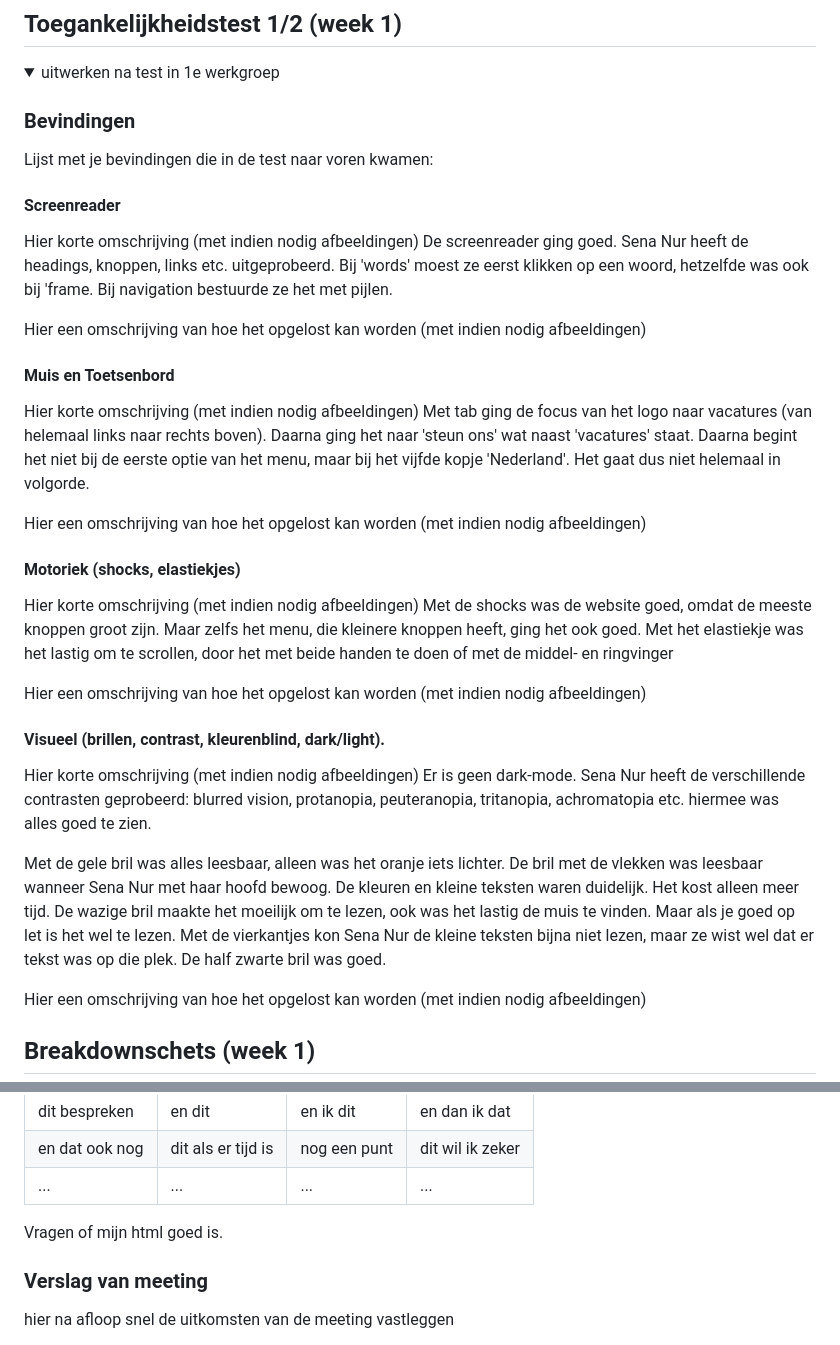
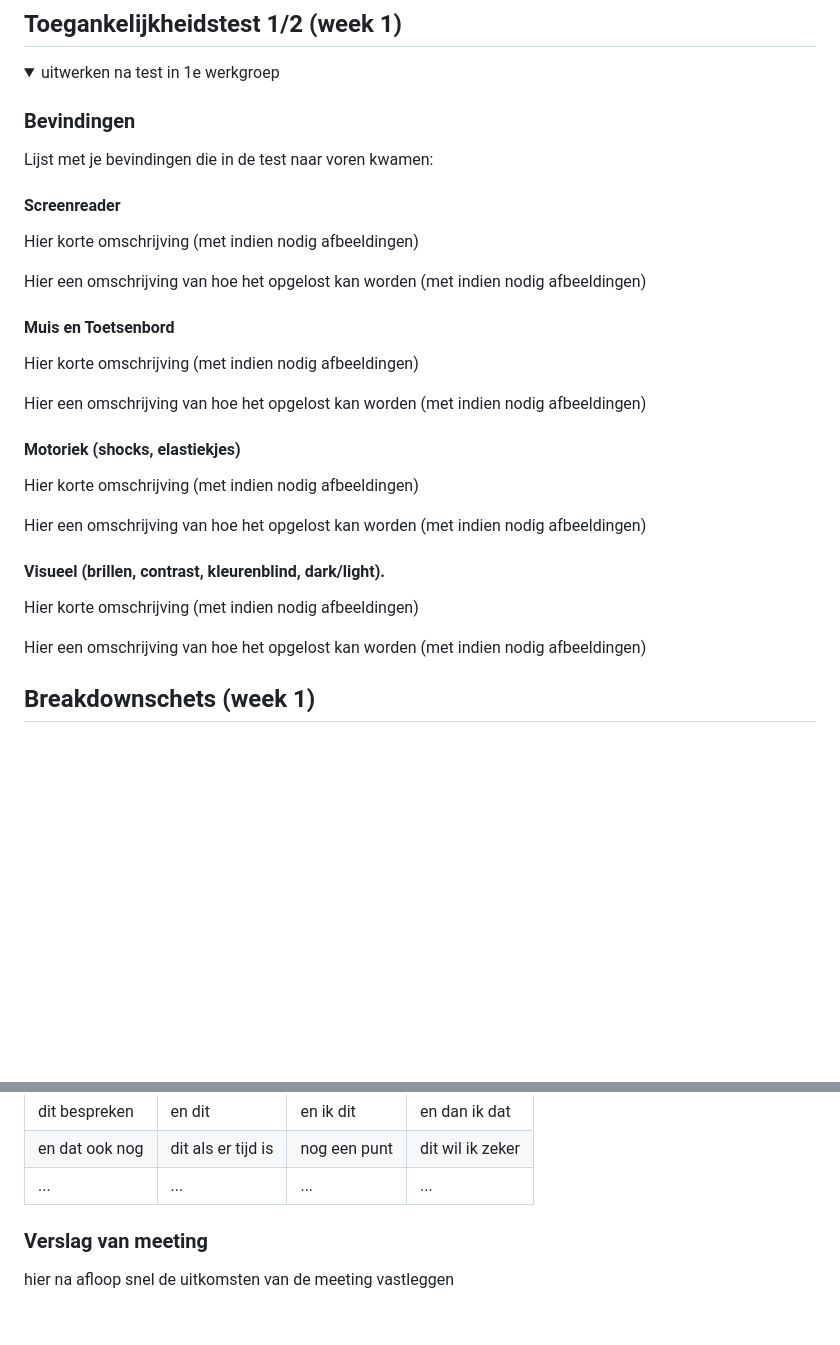
Before and after one commit to AishaniBissesar/Frontend-Development-Jaar-3, a Markdown page: README.md, 2 parts joined by grey strips. Drawn GitHub-style; folded sections open; blank space fills up the shorter version.

```diff
--- a/README.md
+++ b/README.md
@@ -60,34 +60,24 @@ Nb. Door *open* toe te voegen aan een *details* element kun je deze standaard op
 
   #### Screenreader
   Hier korte omschrijving (met indien nodig afbeeldingen)
-  De screenreader ging goed. Sena Nur heeft de headings, knoppen, links etc. uitgeprobeerd. Bij 'words' moest ze eerst klikken op een woord, hetzelfde was ook bij 'frame. Bij navigation bestuurde ze het met pijlen.
 
   Hier een omschrijving van hoe het opgelost kan worden (met indien nodig afbeeldingen)
 
 
   #### Muis en Toetsenbord
   Hier korte omschrijving (met indien nodig afbeeldingen)
-  Met tab ging de focus van het logo naar vacatures (van helemaal links naar rechts boven). Daarna ging het naar 'steun ons' wat naast 'vacatures' staat. Daarna begint het niet bij de eerste optie van het menu, maar bij het vijfde kopje 'Nederland'. Het gaat dus niet helemaal in volgorde.
 
   Hier een omschrijving van hoe het opgelost kan worden (met indien nodig afbeeldingen)
 
 
   #### Motoriek (shocks, elastiekjes)
   Hier korte omschrijving (met indien nodig afbeeldingen)
-  Met de shocks was de website goed, omdat de meeste knoppen groot zijn. Maar zelfs het menu, die kleinere knoppen heeft, ging het ook goed. Met het elastiekje was het lastig om te scrollen, door het met beide handen te doen of met de middel- en ringvinger
 
   Hier een omschrijving van hoe het opgelost kan worden (met indien nodig afbeeldingen)
 
 
   #### Visueel (brillen, contrast, kleurenblind, dark/light).
   Hier korte omschrijving (met indien nodig afbeeldingen)
-  Er is geen dark-mode. Sena Nur heeft de verschillende contrasten geprobeerd: blurred vision, protanopia, peuteranopia, tritanopia, achromatopia etc. hiermee was alles goed te zien.
-
-  Met de gele bril was alles leesbaar, alleen was het oranje iets lichter.
-  De bril met de vlekken was leesbaar wanneer Sena Nur met haar hoofd bewoog. De kleuren en kleine teksten waren duidelijk. Het kost alleen meer tijd.
-  De wazige bril maakte het moeilijk om te lezen, ook was het lastig de muis te vinden. Maar als je goed op let is het wel te lezen.
-  Met de vierkantjes kon Sena Nur de kleine teksten bijna niet lezen, maar ze wist wel dat er tekst was op die plek.
-  De half zwarte bril was goed.
 
   Hier een omschrijving van hoe het opgelost kan worden (met indien nodig afbeeldingen)
 
@@ -132,7 +122,7 @@ Nb. Door *open* toe te voegen aan een *details* element kun je deze standaard op
   | dit bespreken  | en dit             | en ik dit    | en dan ik dat    |
   | en dat ook nog | dit als er tijd is | nog een punt | dit wil ik zeker |
   | ...            | ...                | ...          | ...              |
-Vragen of mijn html goed is.
+
 
   ### Verslag van meeting
   hier na afloop snel de uitkomsten van de meeting vastleggen
```
Also changed, not shown: images/mijnhindoeismelogo.png (added), 3 other files.
